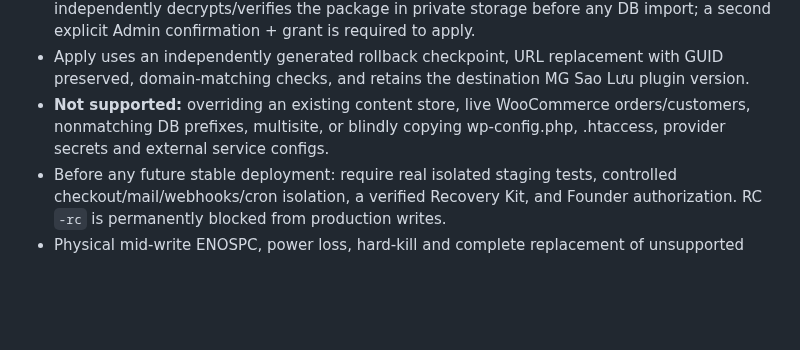
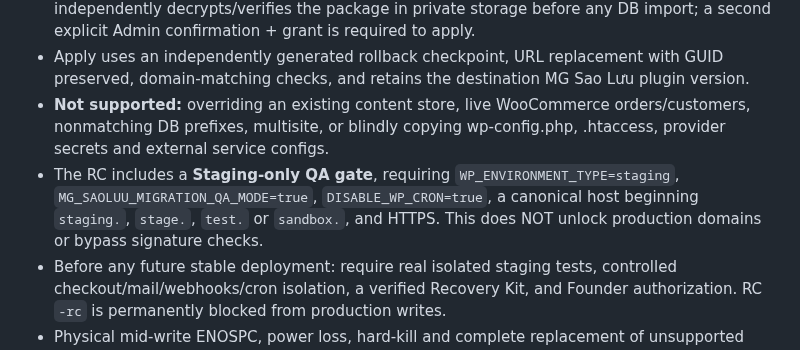
Before and after one commit to thiendzung/mg-saoluu, a Markdown page: README.md, the part around the change. GitHub-like rendering; blank space fills up the shorter version.

Commit message:
docs: staged QA option and strict production-domain denial

```diff
--- a/README.md
+++ b/README.md
@@ -30,5 +30,6 @@ Complex PHP-serialized values containing unavailable plugin objects, enums, cycl
 - On a **new WordPress installation with matching table prefix**, the destination stages and independently decrypts/verifies the package in private storage before any DB import; a second explicit Admin confirmation + grant is required to apply.
 - Apply uses an independently generated rollback checkpoint, URL replacement with GUID preserved, domain-matching checks, and retains the destination MG Sao Lưu plugin version.
 - **Not supported:** overriding an existing content store, live WooCommerce orders/customers, nonmatching DB prefixes, multisite, or blindly copying wp-config.php, .htaccess, provider secrets and external service configs.
+- The RC includes a **Staging-only QA gate**, requiring `WP_ENVIRONMENT_TYPE=staging`, `MG_SAOLUU_MIGRATION_QA_MODE=true`, `DISABLE_WP_CRON=true`, a canonical host beginning `staging.`, `stage.`, `test.` or `sandbox.`, and HTTPS. This does NOT unlock production domains or bypass signature checks.
 - Before any future stable deployment: require real isolated staging tests, controlled checkout/mail/webhooks/cron isolation, a verified Recovery Kit, and Founder authorization. RC `-rc` is permanently blocked from production writes.
 - Physical mid-write ENOSPC, power loss, hard-kill and complete replacement of unsupported serialized objects remain unproven. Do not describe this RC as production-ready.
```
